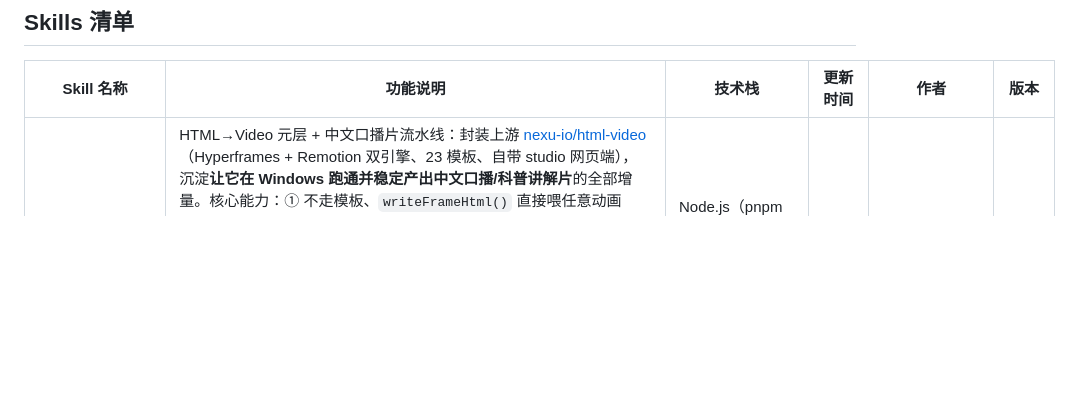
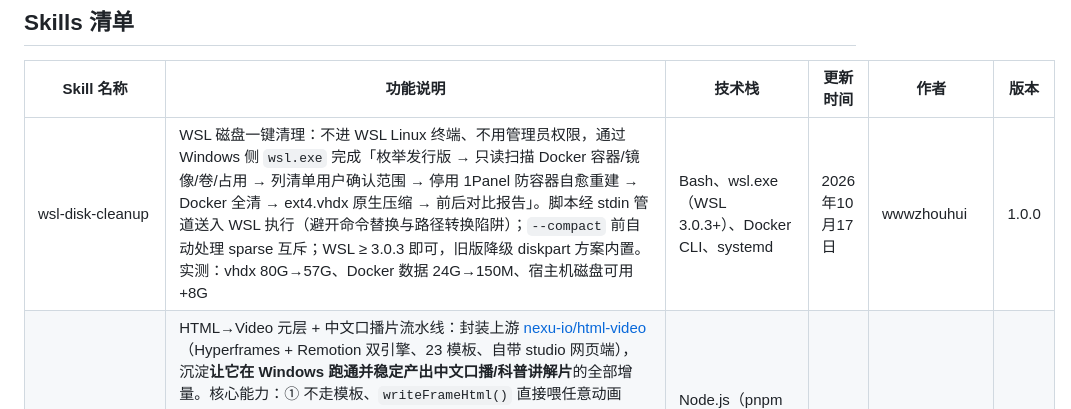
Before and after one commit to wwwzhouhui/skills_collection, a Markdown page: README.md, the part around one of its changes. Drawn GitHub-style; blank space fills up the shorter version.

```diff
--- a/README.md
+++ b/README.md
@@ -41,6 +41,7 @@ Claude Skills 是 Claude Code 的扩展能力，通过编写技能文档（Skill
 
 | Skill 名称 | 功能说明 | 技术栈 | 更新时间 | 作者 | 版本 |
 | ----------------------- | ------------------------------------------------------------ | ------------------------------------ | -------------- | ---------- | ----- |
+| wsl-disk-cleanup | WSL 磁盘一键清理：不进 WSL Linux 终端、不用管理员权限，通过 Windows 侧 `wsl.exe` 完成「枚举发行版 → 只读扫描 Docker 容器/镜像/卷/占用 → 列清单用户确认范围 → 停用 1Panel 防容器自愈重建 → Docker 全清 → ext4.vhdx 原生压缩 → 前后对比报告」。脚本经 stdin 管道送入 WSL 执行（避开命令替换与路径转换陷阱）；`--compact` 前自动处理 sparse 互斥；WSL ≥ 3.0.3 即可，旧版降级 diskpart 方案内置。实测：vhdx 80G→57G、Docker 数据 24G→150M、宿主机磁盘可用 +8G | Bash、wsl.exe（WSL 3.0.3+）、Docker CLI、systemd | 2026年10月17日 | wwwzhouhui | 1.0.0 |
 | html-video | HTML→Video 元层 + 中文口播片流水线：封装上游 [nexu-io/html-video](https://github.com/nexu-io/html-video)（Hyperframes + Remotion 双引擎、23 模板、自带 studio 网页端），沉淀**让它在 Windows 跑通并稳定产出中文口播/科普讲解片**的全部增量。核心能力：① 不走模板、`writeFrameHtml()` 直接喂任意动画 HTML 的多帧出片最短路径；② **节拍驱动揭示**（画面按解说句级时间轴逐拍展开，每 3–5 秒有可见变化，杜绝「动画放完干等解说」）；③ **逐词卡拉OK字幕**（纯黑底 colorkey 抠底叠加，有无字幕两版同源可独立验收）；④ **品牌三件套**全走图层叠加、主片零重渲（右上角作者角标 inline-flex 贴角 / 深色片尾卡 concat+anullsrc / 右下 IP 数字人**真实响度包络驱动口型**，20Hz RMS→p15/p90→快攻慢释，`@property inherits:true` 烘 6000 停关键帧，单 IP 配置可选）；⑤ **5 个质检工具**机器判据可进门禁（停滞量化 / 节拍对齐 / 口型-配音同步 / 字幕几何 / 版式描线依赖扫描）；⑥ 竖屏 9:16 四件事（字幕几何实测重标 / 短行拆分 / 安全带放大 / 版式转纵向）。对上游四处未提交补丁：Windows 构建（`chmod` 跨平台）、doctor 探测（`where` + Playwright Chromium）、录制开头裁剪加开关（`HV_LEADIN_TRIM` / `HV_TRIM_WHITE_HEAD`）、跨帧复用浏览器（`HV_REUSE_BROWSER`，默认关行为与上游一致）。全部本机完成，无按次渲染费用、不开剪辑软件 | Node.js（pnpm 9 / corepack）、ffmpeg 6.x、Playwright 无头 Chromium、Hyperframes + Remotion 双引擎、TTS（小米 MiMo / 火山 / edge-tts）、colorkey 图层合成 | 2026年10月3日 | wwwzhouhui | 1.0.0 |
 | ip-talking-head-lecture | IP 卡通数字人口播动画课件视频工厂：一段逐字稿 + 一张 IP 形象图 → Remotion 成片。主讲 IP 以圆形头像常驻右下角讲课（待机浮动 + 三帧口型开合 + 说话光环 + 声波条），主画面自动排版的六套动画课件版式（封面 / 概念 / 步骤 / 对比 / 数据 / 总结），底部烧录字幕并做跟读高亮，品牌水印 + 顶部进度条 + **右上角可自定义博主角标** + **片尾自动追加品牌卡**（标识图或手写名 + 品牌色划线 + slogan + 黄色便签 CTA）；配音三通道（小米 MiMo / 火山引擎逐字对齐 / edge-tts 免费备胎），**时长由 TTS 实际音频反推**——改一句旁白重新 build 整体自动重排，画面、配音、字幕天然对齐，不手写任何帧数；一条命令同时出 16:9 横屏与 9:16 竖屏（另支持 1:1）；内置两套口播形象（动物卡通·海老豹 / 人物卡通·眼镜青年）一键切换、加新形象只需一个目录三帧图；自动产出各平台发布文案（视频号 / 小红书 / 抖音 / B 站 / 公众号 + YouTube 中英双语标题描述与自动合并的章节时间轴）与中英双语字幕（SRT + VTT）；全链路本地（Remotion + ffmpeg + TTS），无剪辑软件、无联网渲染 | Node.js、TypeScript、React、Remotion、小米 MiMo TTS / 火山引擎 TTS / edge-tts、ffmpeg | 2026年10月3日 | wwwzhouhui | 1.2.0 |
 | whiteboard-video-factory | 手绘白板「边画边讲」讲解视频工厂：一句话选题 → 查证、写旁白、出 Logo 与贴纸、画场景、配音对字幕、逐笔渲染、混配乐、出封面、写发布文案全链路本地完成。rough.js + SVG dashoffset 逐笔手绘动画（场景可导出 Excalidraw 回灌渲染），TTS 逐字时间戳同时驱动画面排期与字幕切句（小米通道无时间戳时用静音检测估算），字幕支持**逐段跟读高亮**（卡拉OK式，念到哪一段那一段字转反白、背后套品牌色块，火山/小米/edge 三引擎通用），4 路独立 Chromium 确定性出帧（`framemd5` 可验 0 帧差），三套配音通道（火山引擎 / 小米 MiMo / edge-tts 免费备胎），**时长不限**（渲染按场景分段出片再 concat、TTS 逐场景缓存，场景数不受限，2 分钟到 30 分钟同一套流水线；长片配 `bgm.playlist` 多首轮播避免单曲循环），三画幅封面一次出（4:3 / 3:4 / 9:16 抖音），五平台发布文案（视频号 / 小红书 / 抖音 / B 站 / 公众号），自带事实核查、合规自查、成片验收与交付边界公共工序 | Node.js、Playwright（无头 Chromium）、rough.js、Excalidraw DSL、火山引擎 TTS / 小米 MiMo TTS / edge-tts、ffmpeg | 2026年9月29日 | wwwzhouhui | 1.0.0 |
```
Also changed, not shown: other parts of README.md (+1 -1 lines).
